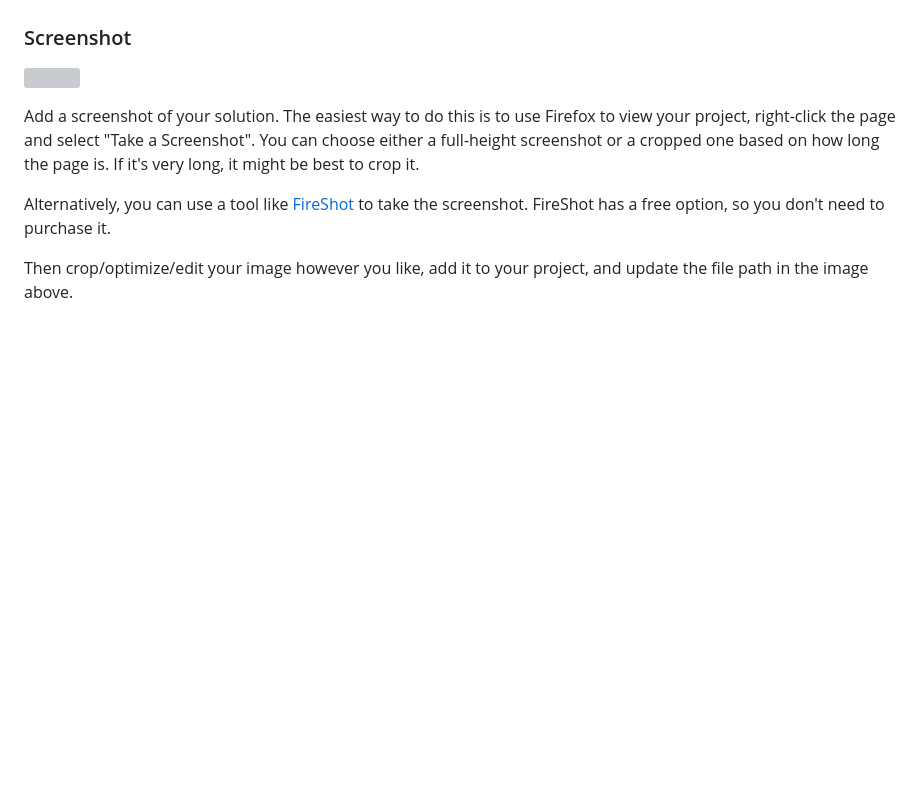
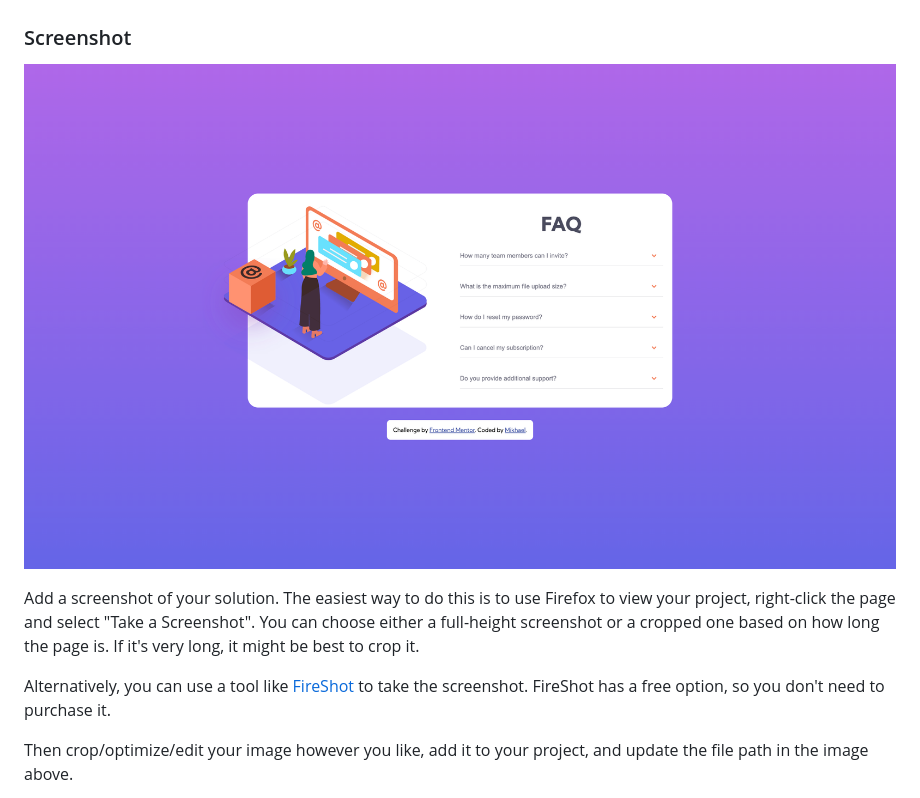
Before and after one commit to mikhael7/faq-accordion-card, a Markdown page: README-template.md, the part around the change. Rendered like a GitHub page; pictures changed too: screenshot.png (added); blank space fills up the shorter version; grey boxes are pictures that could not be loaded.

```diff
--- a/README-template.md
+++ b/README-template.md
@@ -28,7 +28,7 @@ Users should be able to:
 
 ### Screenshot
 
-![](./screenshot.jpg)
+![screenshot](./screenshot.png)
 
 Add a screenshot of your solution. The easiest way to do this is to use Firefox to view your project, right-click the page and select "Take a Screenshot". You can choose either a full-height screenshot or a cropped one based on how long the page is. If it's very long, it might be best to crop it.
 
```
Also changed, not shown: 2 other files.
